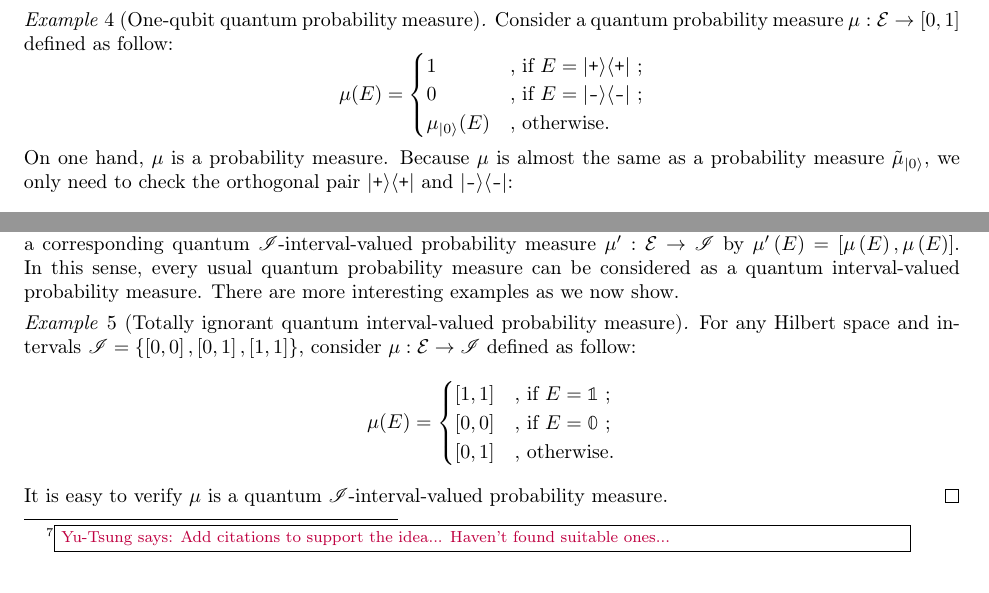
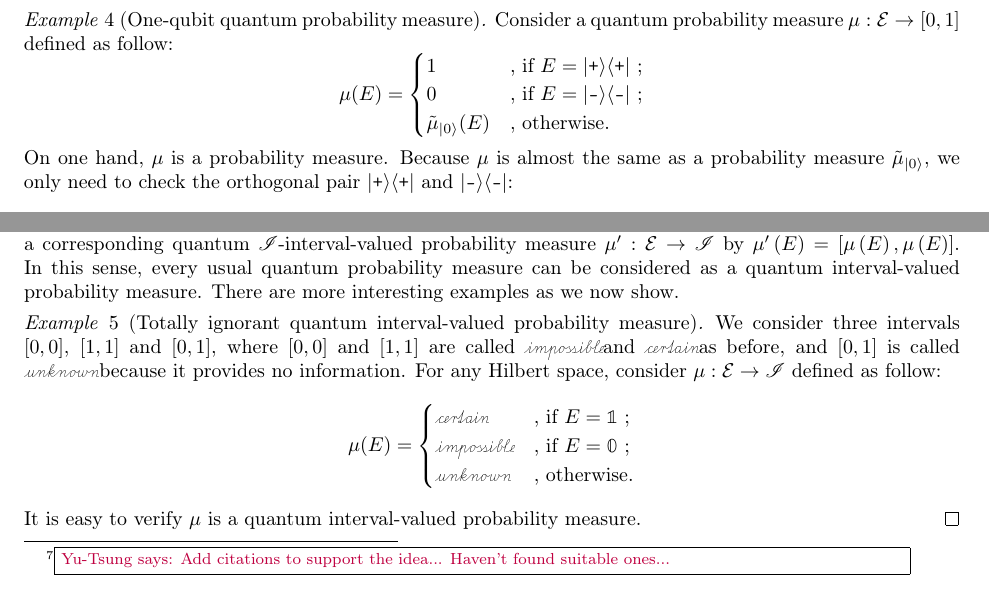
Before and after one commit to yuttai/Contextuality-and-Nonlocality-in-Discrete-Quantum-Theory, a LaTeX document (prob.tex): two parts of pages 7 and 8 of 12, joined at a grey line, cut so that both start at the same text. Compiled offline with pdfLaTeX.

Commit message:
prob.tex \subsection{Quantum Interval-valued Probability Measures} updates....

```diff
--- a/prob.tex
+++ b/prob.tex
@@ -49,6 +49,7 @@
 \newcommand{\unlikely}{{\mbox{\wesa{unlikely}}}}
 \newcommand{\necess}{{\mbox{\wesa{certain}}}}
 \newcommand{\overflow}{{\mbox{\wesa{overflow}}}}
+\newcommand{\unknown}{{\mbox{\wesa{unknown}}}}
 
 \usepackage{color}
 \usepackage[usenames,dvipsnames]{xcolor}
@@ -1215,7 +1216,7 @@ as follow:
 \mu(E)=\begin{cases}
 1 & \textrm{, if }E=\proj{\ps}\textrm{ ;}\\
 0 & \textrm{, if }E=\proj{\ms}\textrm{ ;}\\
-\mu_{\ket{0}}(E) & \textrm{, otherwise.}
+\tilde{\mu}_{\ket{0}}(E) & \textrm{, otherwise.}
 \end{cases}
 \]
 On one hand, $\mu$ is a probability measure. Because $\mu$ is almost
@@ -1307,17 +1308,21 @@ as a quantum interval-valued probability measure. There are more interesting
 examples as we now show.
 
 \begin{example}[Totally ignorant quantum interval-valued probability
-measure] For any Hilbert space and intervals\emph{~$\mathscr{I}=\left\{ \left[0,0\right],\left[0,1\right],\left[1,1\right]\right\} $},
-consider $\mu:\events\rightarrow\mathscr{I}$ defined as follow:
+measure] We consider three intervals\emph{ }$\left[0,0\right]$,
+$\left[1,1\right]$ and \emph{$\left[0,1\right]$}, where $\left[0,0\right]$
+and $\left[1,1\right]$ are called \imposs and \necess as before,
+and \emph{$\left[0,1\right]$} is called \unknown because it provides
+no information. For any Hilbert space, consider $\mu:\events\rightarrow\mathscr{I}$
+defined as follow:
 \[
 \mu(E)=\begin{cases}
-\left[1,1\right] & \textrm{, if }E=\mathbb{1}\textrm{ ;}\\
-\left[0,0\right] & \textrm{, if }E=\mathbb{0}\textrm{ ;}\\
-\left[0,1\right] & \textrm{, otherwise.}
+\necess & \textrm{, if }E=\mathbb{1}\textrm{ ;}\\
+\imposs & \textrm{, if }E=\mathbb{0}\textrm{ ;}\\
+\unknown & \textrm{, otherwise.}
 \end{cases}
 \]
-It is easy to verify $\mu$ is a quantum \emph{$\mathscr{I}$}-interval-valued
-probability measure.\qed\end{example}
+It is easy to verify $\mu$ is a quantum interval-valued probability
+measure.\qed\end{example}
 
 \amr{ The idea will be the following. First describe quantum probability
 spaces conventionally. Then talk about the following:
```
Also changed, not shown: prob.pdf, 1 other file.
